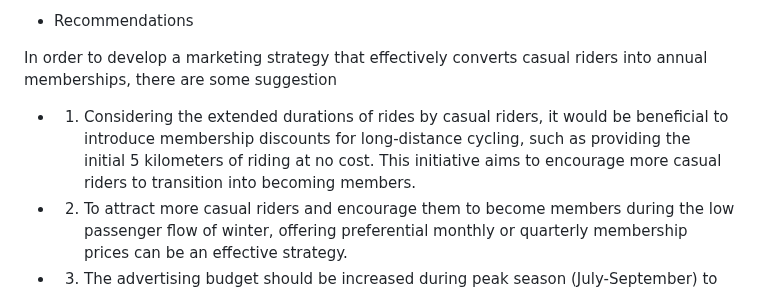
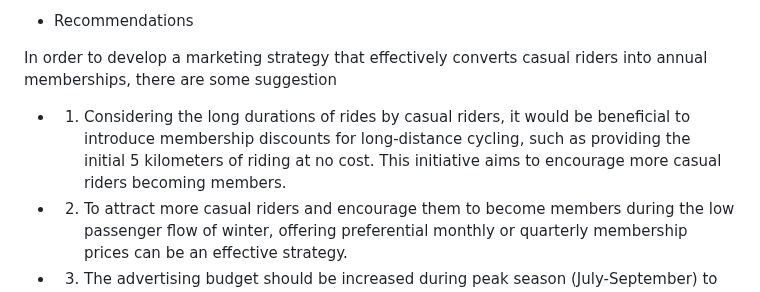
Before and after one commit to Ab1w/Data-Analyst-Portfolio, a Markdown page: README.md, the part around the change. GitHub-like rendering.

```diff
--- a/README.md
+++ b/README.md
@@ -326,7 +326,7 @@ Based on our research, we have discovered several important findings. First, cas
 
 In order to develop a marketing strategy that effectively converts casual riders into annual memberships, there are some suggestion
 
-* 1. Considering the extended durations of rides by casual riders, it would be beneficial to introduce membership discounts for long-distance cycling, such as providing the initial 5 kilometers of riding at no cost. This initiative aims to encourage more casual riders to transition into becoming members.
+* 1. Considering the long durations of rides by casual riders, it would be beneficial to introduce membership discounts for long-distance cycling, such as providing the initial 5 kilometers of riding at no cost. This initiative aims to encourage more casual riders becoming members.
 
 * 2. To attract more casual riders and encourage them to become members during the low passenger flow of winter, offering preferential monthly or quarterly membership prices can be an effective strategy.
 
```
